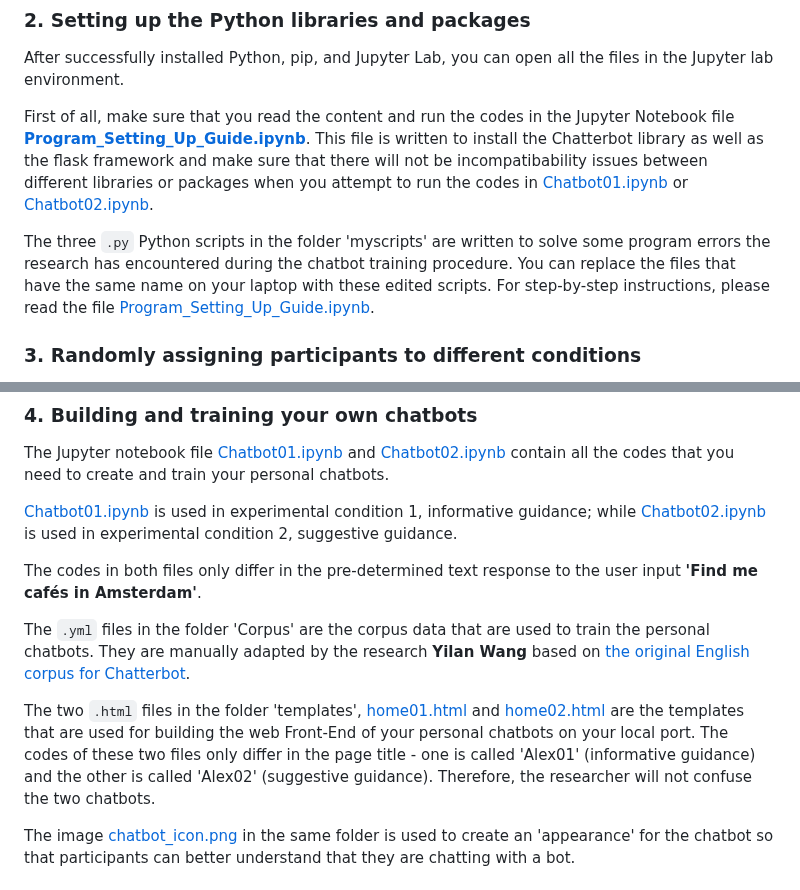
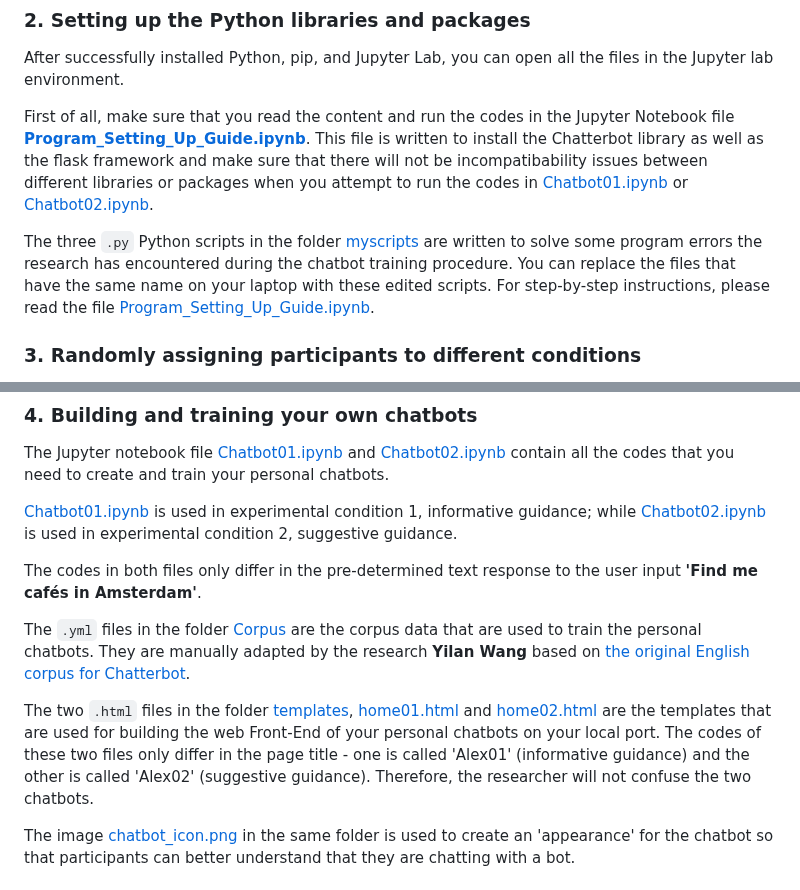
Before and after one commit to AlessiaWang/Chatterbot_Project, a Markdown page: README.md, 2 parts joined by grey strips. Rendered like a GitHub page.

```diff
--- a/README.md
+++ b/README.md
@@ -106,7 +106,7 @@ After successfully installed Python, pip, and Jupyter Lab, you can open all the
 
 First of all, make sure that you read the content and run the codes in the Jupyter Notebook file [**Program_Setting_Up_Guide.ipynb**](./Program_Setting_Up_Guide.ipynb). This file is written to install the Chatterbot library as well as the flask framework and make sure that there will not be incompatibability issues between different libraries or packages when you attempt to run the codes in [Chatbot01.ipynb](./Chatbot01.ipynb) or [Chatbot02.ipynb](./Chatbot02.ipynb).
 
-The three `.py` Python scripts in the folder 'myscripts' are written to solve some program errors the research has encountered during the chatbot training procedure. You can replace the files that have the same name on your laptop with these edited scripts. For step-by-step instructions, please read the file [Program_Setting_Up_Guide.ipynb](./Program_Setting_Up_Guide.ipynb).
+The three `.py` Python scripts in the folder [myscripts](./myscripts) are written to solve some program errors the research has encountered during the chatbot training procedure. You can replace the files that have the same name on your laptop with these edited scripts. For step-by-step instructions, please read the file [Program_Setting_Up_Guide.ipynb](./Program_Setting_Up_Guide.ipynb).
 
 ### 3. Randomly assigning participants to different conditions
 
@@ -122,9 +122,9 @@ The Jupyter notebook file [Chatbot01.ipynb](./Chatbot01.ipynb) and [Chatbot02.ip
 
 The codes in both files only differ in the pre-determined text response to the user input **'Find me cafés in Amsterdam'**.
 
-The `.yml` files in the folder 'Corpus' are the corpus data that are used to train the personal chatbots. They are manually adapted by the research **Yilan Wang** based on [the original English corpus for Chatterbot](https://github.com/gunthercox/chatterbot-corpus/tree/master/chatterbot_corpus/data/english).
+The `.yml` files in the folder [Corpus](./Corpus) are the corpus data that are used to train the personal chatbots. They are manually adapted by the research **Yilan Wang** based on [the original English corpus for Chatterbot](https://github.com/gunthercox/chatterbot-corpus/tree/master/chatterbot_corpus/data/english).
 
-The two `.html` files in the folder 'templates', [home01.html](./templates/home01.html) and [home02.html](./templates/home02.html) are the templates that are used for building the web Front-End of your personal chatbots on your local port. The codes of these two files only differ in the page title - one is called 'Alex01' (informative guidance) and the other is called 'Alex02' (suggestive guidance). Therefore, the researcher will not confuse the two chatbots.
+The two `.html` files in the folder [templates](./templates), [home01.html](./templates/home01.html) and [home02.html](./templates/home02.html) are the templates that are used for building the web Front-End of your personal chatbots on your local port. The codes of these two files only differ in the page title - one is called 'Alex01' (informative guidance) and the other is called 'Alex02' (suggestive guidance). Therefore, the researcher will not confuse the two chatbots.
 
 The image [chatbot_icon.png](./templates/chatbot_icon.png) in the same folder is used to create an 'appearance' for the chatbot so that participants can better understand that they are chatting with a bot.
 
```
